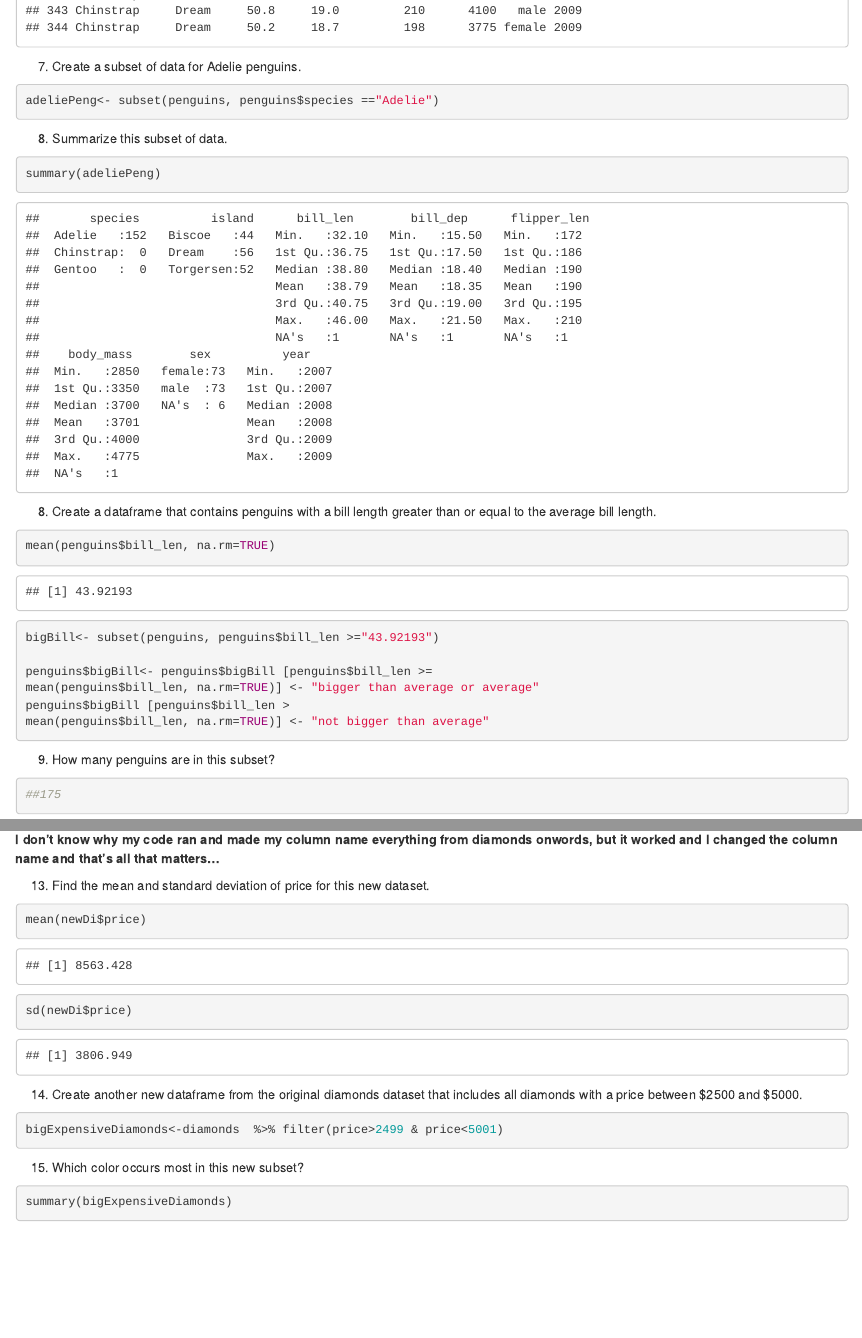
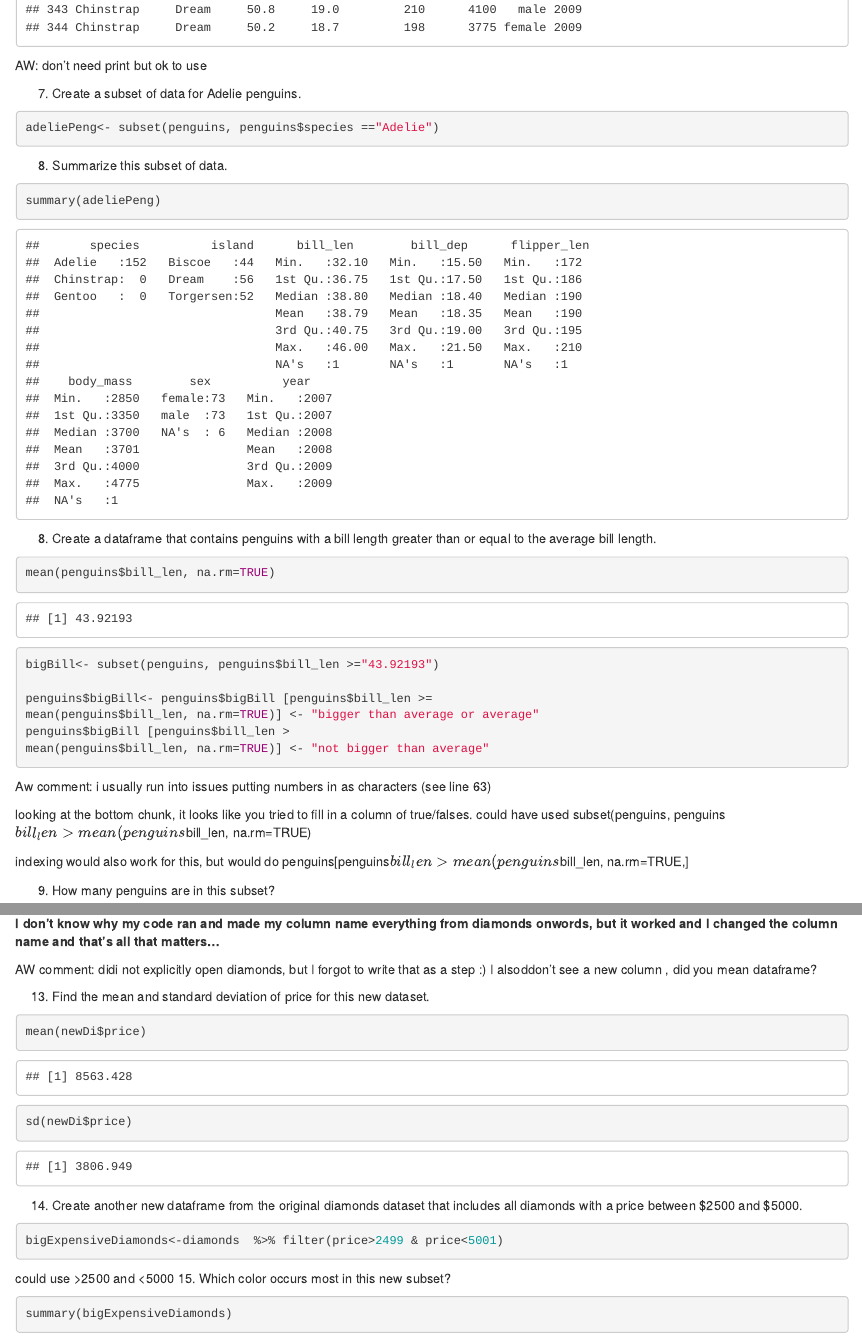
Before and after one commit to halte049-star/rResearchF2026, an R Markdown document (foundations in R assignment pt 1.rmd): the page in a window 1100 px wide, from 7270 px down before the commit and from 7300 px down after it, so that both start at the same text, and a second part further down, joined at a grey line. Rendered offline with R 4.5, knitr and Pandoc, with nearby package versions.

Commit message:
Update foundations in R assignment pt 1.rmd

````diff
--- a/foundations in R assignment pt 1.rmd
+++ b/foundations in R assignment pt 1.rmd
@@ -42,6 +44,7 @@
 data("penguins")
 print(penguins)
 ```
+AW: don't need print but ok to use
 
 7. Create a subset of data for Adelie penguins.
 ```{r}
@@ -64,6 +67,11 @@
 penguins$bigBill [penguins$bill_len >
 mean(penguins$bill_len, na.rm=TRUE)] <- "not bigger than average"
 ```
+Aw comment: i usually run into issues putting numbers in as characters (see line 63)
+
+looking at the bottom chunk, it looks like you tried to fill in a column of true/falses. could have used subset(penguins, penguins$bill_len > mean(penguins$bill_len, na.rm=TRUE)
+
+indexing would also work for this, but would do penguins[penguins$bill_len > mean(penguins$bill_len, na.rm=TRUE,]
 
 9. How many penguins are in this subset?
 ```{r}
@@ -83,6 +91,9 @@
 ```
 **I don't know why my code ran and made my column name everything from diamonds onwords, but it worked and I changed the column name and that's all that matters...**
 
+AW comment: didi not explicitly open diamonds, but I forgot to write that as a step :)
+I alsoddon't see a new column , did you mean dataframe?
+
 13. Find the mean and standard deviation of price for this new dataset.
 ```{r}
 mean(newDi$price)
@@ -93,7 +104,7 @@
 ```{r}
 bigExpensiveDiamonds<-diamonds  %>% filter(price>2499 & price<5001)
 ```
-
+could use >2500 and <5000
 15. Which color occurs most in this new subset?
 ```{r}
 summary(bigExpensiveDiamonds)
````
Also changed, not shown: foundations in R assignment pt 1.rmd (2 more changed lines).
